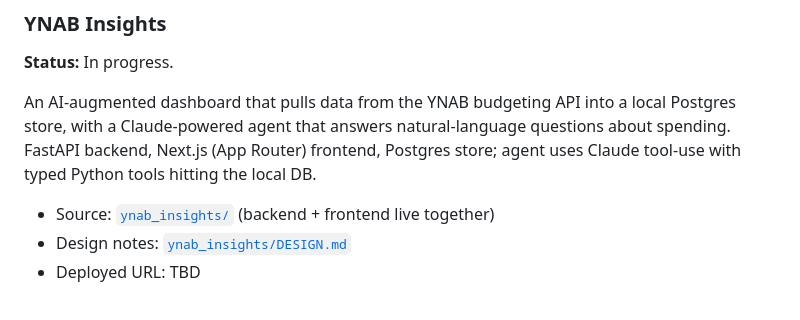
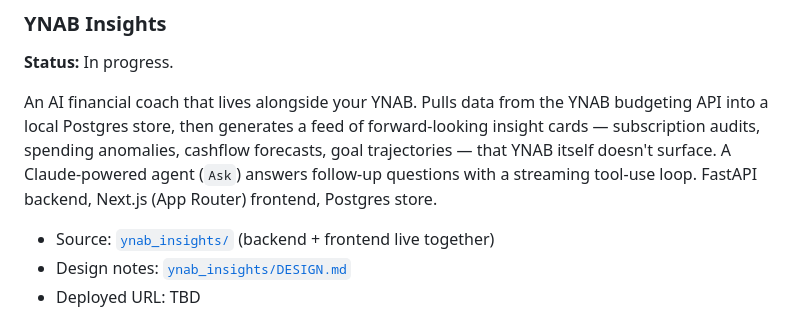
Before and after one commit to majedal01/homelab, a Markdown page: README.md, the part around the change. GitHub-like rendering.

Commit message:
docs: reframe YNAB Insights entry as AI financial coach

```diff
--- a/README.md
+++ b/README.md
@@ -47,7 +47,7 @@ Full design in [`docs/deployment.md`](docs/deployment.md).
 
 **Status:** In progress.
 
-An AI-augmented dashboard that pulls data from the YNAB budgeting API into a local Postgres store, with a Claude-powered agent that answers natural-language questions about spending. FastAPI backend, Next.js (App Router) frontend, Postgres store; agent uses Claude tool-use with typed Python tools hitting the local DB.
+An AI financial coach that lives alongside your YNAB. Pulls data from the YNAB budgeting API into a local Postgres store, then generates a feed of forward-looking insight cards — subscription audits, spending anomalies, cashflow forecasts, goal trajectories — that YNAB itself doesn't surface. A Claude-powered agent (`Ask`) answers follow-up questions with a streaming tool-use loop. FastAPI backend, Next.js (App Router) frontend, Postgres store.
 
 - Source: [`ynab_insights/`](ynab_insights/) (backend + frontend live together)
 - Design notes: [`ynab_insights/DESIGN.md`](ynab_insights/DESIGN.md)
```
Also changed, not shown: ynab_insights/DESIGN.md (+6 -3 lines).
